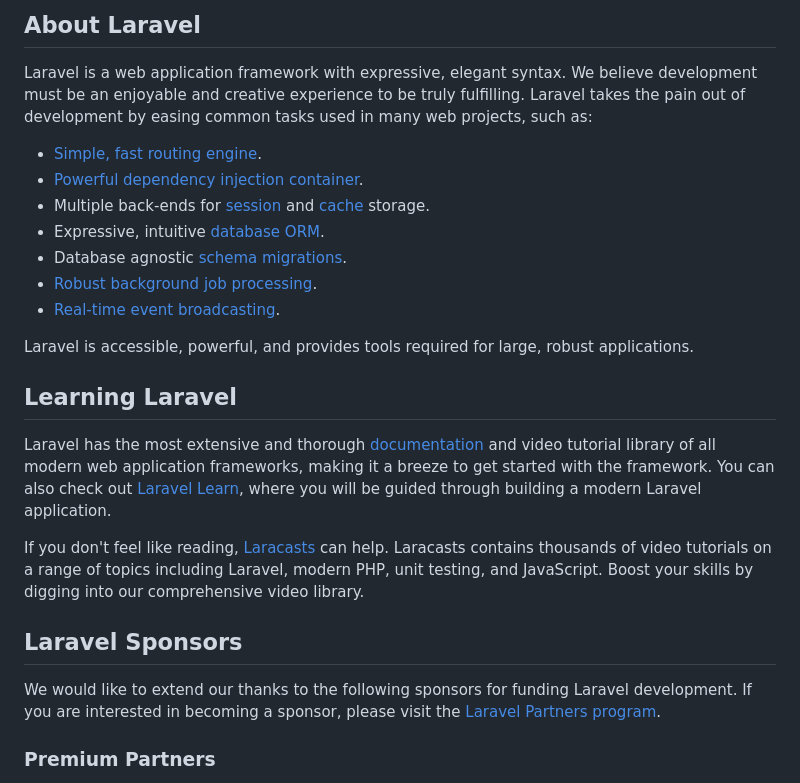
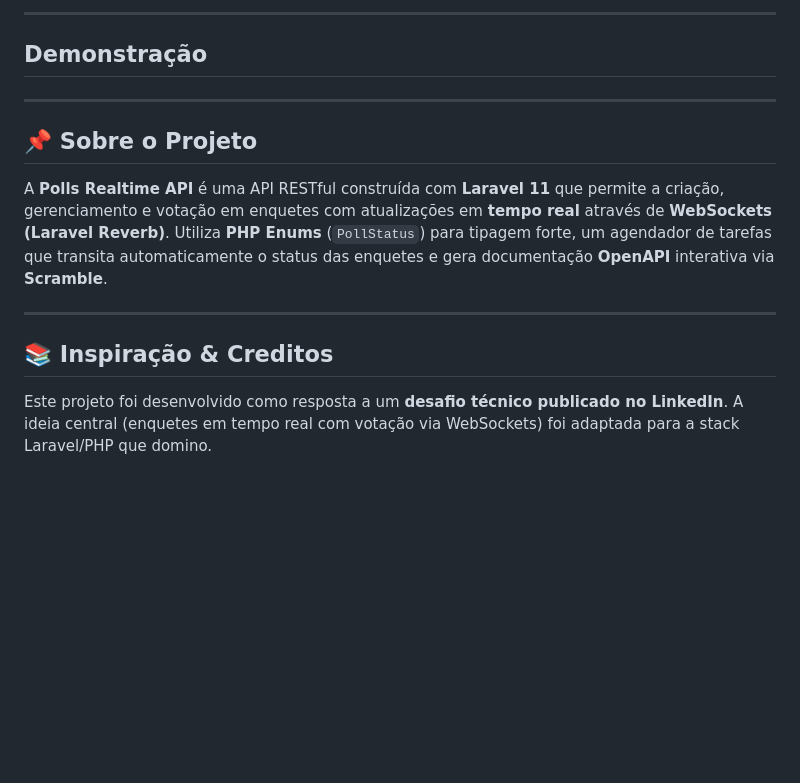
Before and after one commit to Caualopesrlp/polls-realtime-api, a Markdown page: README.md, the part around one of its changes. Rendered like a GitHub page; blank space fills up the shorter version.

```diff
--- a/README.md
+++ b/README.md
@@ -9,27 +13,21 @@
 
-## About Laravel
+---
 
-Laravel is a web application framework with expressive, elegant syntax. We believe development must be an enjoyable and creative experience to be truly fulfilling. Laravel takes the pain out of development by easing common tasks used in many web projects, such as:
+## Demonstração
 
-- [Simple, fast routing engine](https://laravel.com/docs/routing).
-- [Powerful dependency injection container](https://laravel.com/docs/container).
-- Multiple back-ends for [session](https://laravel.com/docs/session) and [cache](https://laravel.com/docs/cache) storage.
-- Expressive, intuitive [database ORM](https://laravel.com/docs/eloquent).
-- Database agnostic [schema migrations](https://laravel.com/docs/migrations).
-- [Robust background job processing](https://laravel.com/docs/queues).
-- [Real-time event broadcasting](https://laravel.com/docs/broadcasting).
+<!-- TODO: Adicionar GIF/Vídeo demonstrativo do fluxo de votação em tempo real e Reverb -->
 
-Laravel is accessible, powerful, and provides tools required for large, robust applications.
+<!-- TODO: Adicionar Screenshot da documentação do Swagger UI / Scramble (/docs/api) -->
 
-## Learning Laravel
+---
 
-Laravel has the most extensive and thorough [documentation](https://laravel.com/docs) and video tutorial library of all modern web application frameworks, making it a breeze to get started with the framework. You can also check out [Laravel Learn](https://laravel.com/learn), where you will be guided through building a modern Laravel application.
+## 📌 Sobre o Projeto
 
-If you don't feel like reading, [Laracasts](https://laracasts.com) can help. Laracasts contains thousands of video tutorials on a range of topics including Laravel, modern PHP, unit testing, and JavaScript. Boost your skills by digging into our comprehensive video library.
+A **Polls Realtime API** é uma API RESTful construída com **Laravel 11** que permite a criação, gerenciamento e votação em enquetes com atualizações em **tempo real** através de **WebSockets (Laravel Reverb)**. Utiliza **PHP Enums** (`PollStatus`) para tipagem forte, um agendador de tarefas que transita automaticamente o status das enquetes e gera documentação **OpenAPI** interativa via **Scramble**.
 
-## Laravel Sponsors
+---
 
-We would like to extend our thanks to the following sponsors for funding Laravel development. If you are interested in becoming a sponsor, please visit the [Laravel Partners program](https://partners.laravel.com).
+## 📚 Inspiração & Creditos
 
-### Premium Partners
+Este projeto foi desenvolvido como resposta a um **desafio técnico publicado no LinkedIn**. A ideia central (enquetes em tempo real com votação via WebSockets) foi adaptada para a stack Laravel/PHP que domino.
 
```
Also changed, not shown: other parts of README.md (+165 -24 lines).
